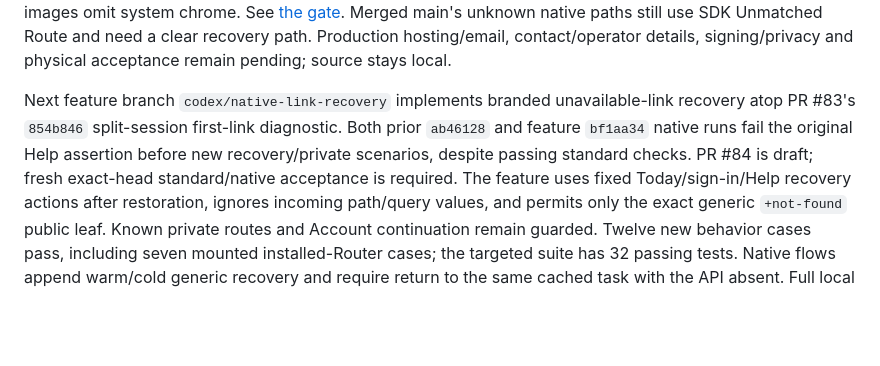
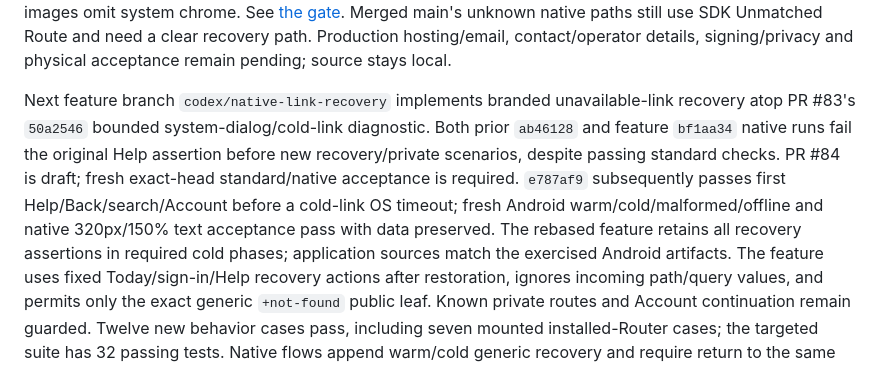
Before and after one commit to ArturZZerg/AUCSC325-TeamSpirit, a Markdown page: ai/TASK_STATE.md, the part around the change. Rendered like a GitHub page; blank space fills up the shorter version.

```diff
--- a/ai/TASK_STATE.md
+++ b/ai/TASK_STATE.md
@@ -180,10 +180,14 @@ clear recovery path. Production hosting/email, contact/operator details,
 signing/privacy and physical acceptance remain pending; source stays local.
 
 Next feature branch `codex/native-link-recovery` implements branded unavailable-link
-recovery atop PR #83's `854b846` split-session first-link diagnostic. Both prior
+recovery atop PR #83's `50a2546` bounded system-dialog/cold-link diagnostic. Both prior
 `ab46128` and feature `bf1aa34` native runs fail the original Help assertion before
 new recovery/private scenarios, despite passing standard checks. PR #84 is draft;
-fresh exact-head standard/native acceptance is required. The feature
+fresh exact-head standard/native acceptance is required. `e787af9` subsequently
+passes first Help/Back/search/Account before a cold-link OS timeout; fresh Android
+warm/cold/malformed/offline and native 320px/150% text acceptance pass with data
+preserved. The rebased feature retains all recovery assertions in required cold
+phases; application sources match the exercised Android artifacts. The feature
 uses fixed Today/sign-in/Help recovery actions after restoration, ignores incoming
 path/query values, and permits only the exact generic `+not-found` public leaf.
 Known private routes and Account continuation remain guarded. Twelve new behavior
```
Also changed, not shown: docs/requirements/native-link-recovery.md (+38 -2 lines).
